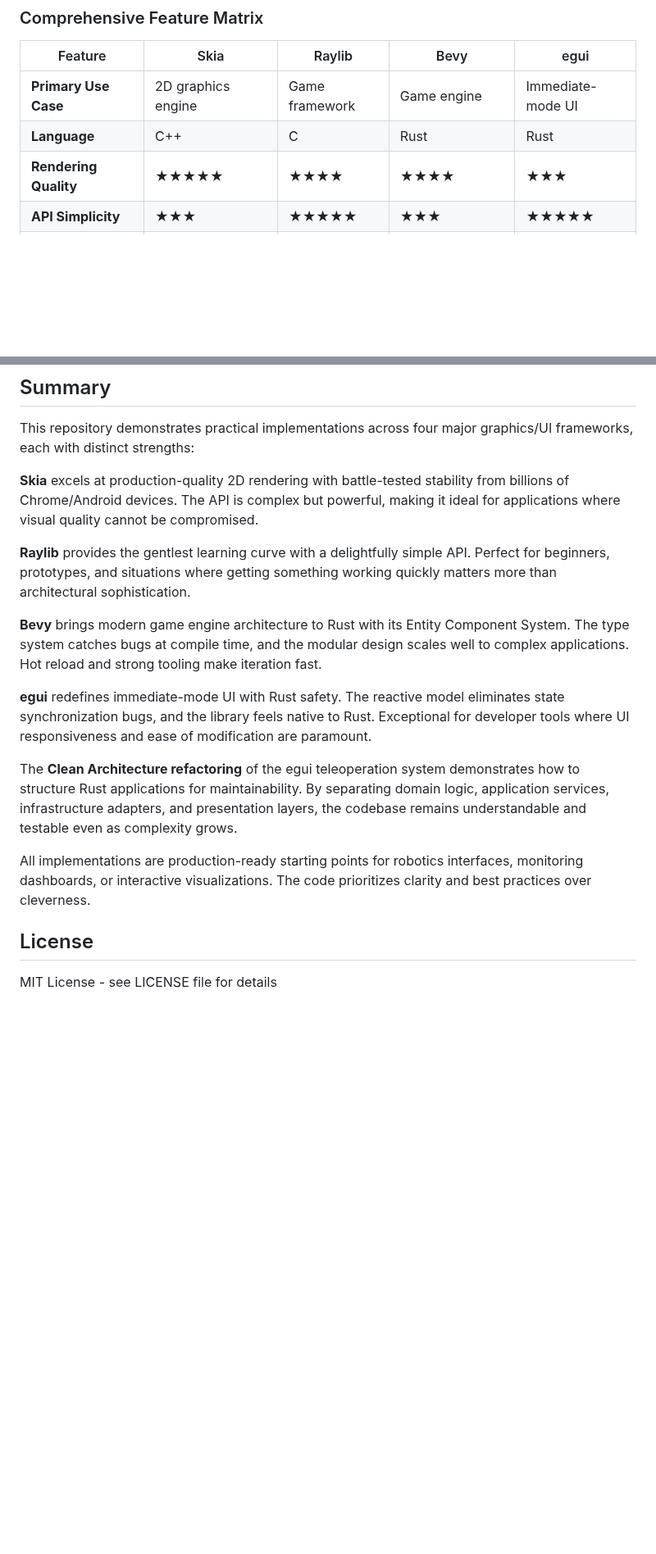
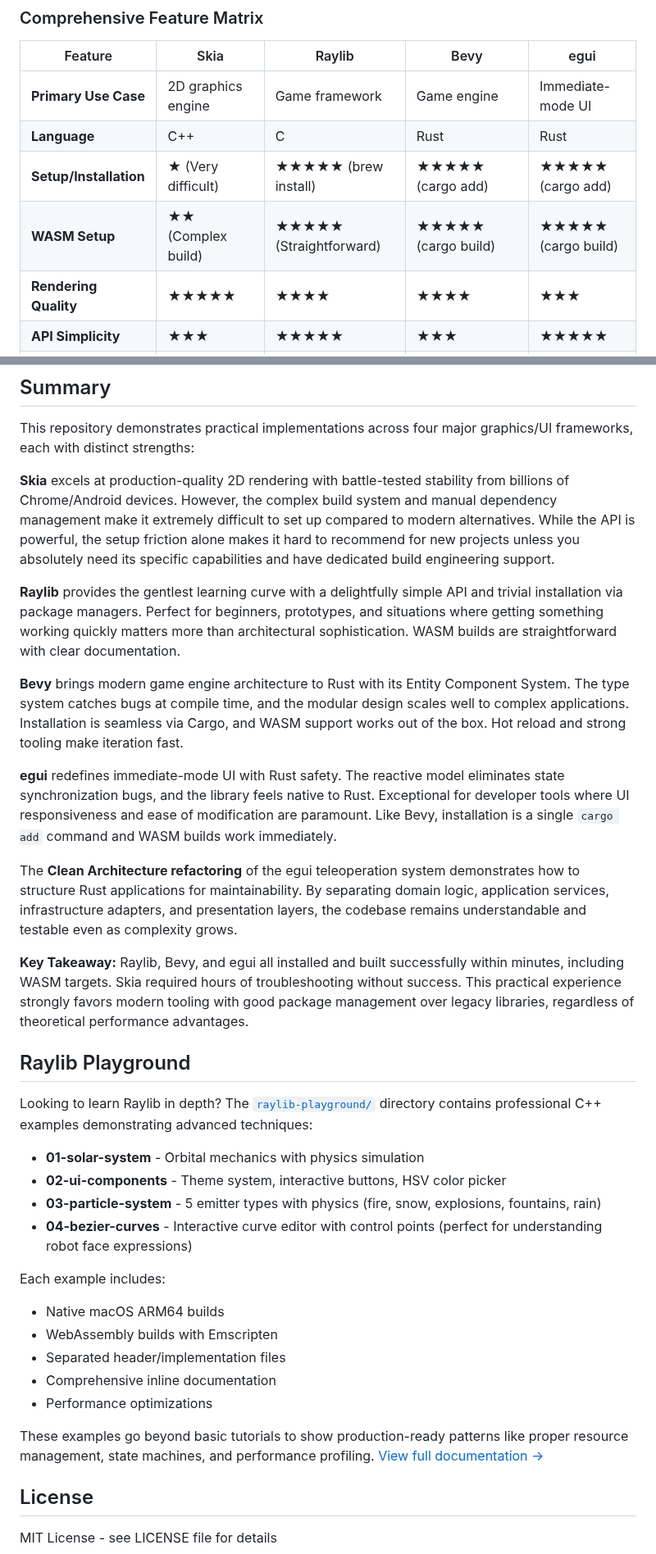
Before and after one commit to Youngermaster/Simple-Robot-Face-Rendering, a Markdown page: README.md, 2 parts joined by grey strips. Shown at 82% size. Rendered like a GitHub page; blank space fills up the shorter version.

Commit message:
docs: Revise README to enhance Skia comparison and add Raylib Playground section

```diff
--- a/README.md
+++ b/README.md
@@ -242,6 +233,8 @@ See `docs/comparison.md` for detailed performance metrics including:
 |---------|------|--------|------|------|
 | **Primary Use Case** | 2D graphics engine | Game framework | Game engine | Immediate-mode UI |
 | **Language** | C++ | C | Rust | Rust |
+| **Setup/Installation** | ★ (Very difficult) | ★★★★★ (brew install) | ★★★★★ (cargo add) | ★★★★★ (cargo add) |
+| **WASM Setup** | ★★ (Complex build) | ★★★★★ (Straightforward) | ★★★★★ (cargo build) | ★★★★★ (cargo build) |
 | **Rendering Quality** | ★★★★★ | ★★★★ | ★★★★ | ★★★ |
 | **API Simplicity** | ★★★ | ★★★★★ | ★★★ | ★★★★★ |
 | **Performance** | ★★★★★ | ★★★★ | ★★★★★ | ★★★★ |
@@ -303,17 +296,35 @@ See `docs/comparison.md` for detailed performance metrics including:
 
 This repository demonstrates practical implementations across four major graphics/UI frameworks, each with distinct strengths:
 
-**Skia** excels at production-quality 2D rendering with battle-tested stability from billions of Chrome/Android devices. The API is complex but powerful, making it ideal for applications where visual quality cannot be compromised.
+**Skia** excels at production-quality 2D rendering with battle-tested stability from billions of Chrome/Android devices. However, the complex build system and manual dependency management make it extremely difficult to set up compared to modern alternatives. While the API is powerful, the setup friction alone makes it hard to recommend for new projects unless you absolutely need its specific capabilities and have dedicated build engineering support.
 
-**Raylib** provides the gentlest learning curve with a delightfully simple API. Perfect for beginners, prototypes, and situations where getting something working quickly matters more than architectural sophistication.
+**Raylib** provides the gentlest learning curve with a delightfully simple API and trivial installation via package managers. Perfect for beginners, prototypes, and situations where getting something working quickly matters more than architectural sophistication. WASM builds are straightforward with clear documentation.
 
-**Bevy** brings modern game engine architecture to Rust with its Entity Component System. The type system catches bugs at compile time, and the modular design scales well to complex applications. Hot reload and strong tooling make iteration fast.
+**Bevy** brings modern game engine architecture to Rust with its Entity Component System. The type system catches bugs at compile time, and the modular design scales well to complex applications. Installation is seamless via Cargo, and WASM support works out of the box. Hot reload and strong tooling make iteration fast.
 
-**egui** redefines immediate-mode UI with Rust safety. The reactive model eliminates state synchronization bugs, and the library feels native to Rust. Exceptional for developer tools where UI responsiveness and ease of modification are paramount.
+**egui** redefines immediate-mode UI with Rust safety. The reactive model eliminates state synchronization bugs, and the library feels native to Rust. Exceptional for developer tools where UI responsiveness and ease of modification are paramount. Like Bevy, installation is a single `cargo add` command and WASM builds work immediately.
 
 The **Clean Architecture refactoring** of the egui teleoperation system demonstrates how to structure Rust applications for maintainability. By separating domain logic, application services, infrastructure adapters, and presentation layers, the codebase remains understandable and testable even as complexity grows.
 
-All implementations are production-ready starting points for robotics interfaces, monitoring dashboards, or interactive visualizations. The code prioritizes clarity and best practices over cleverness.
+**Key Takeaway:** Raylib, Bevy, and egui all installed and built successfully within minutes, including WASM targets. Skia required hours of troubleshooting without success. This practical experience strongly favors modern tooling with good package management over legacy libraries, regardless of theoretical performance advantages.
+
+## Raylib Playground
+
+Looking to learn Raylib in depth? The [`raylib-playground/`](./raylib-playground) directory contains professional C++ examples demonstrating advanced techniques:
+
+- **01-solar-system** - Orbital mechanics with physics simulation
+- **02-ui-components** - Theme system, interactive buttons, HSV color picker
+- **03-particle-system** - 5 emitter types with physics (fire, snow, explosions, fountains, rain)
+- **04-bezier-curves** - Interactive curve editor with control points (perfect for understanding robot face expressions)
+
+Each example includes:
+- Native macOS ARM64 builds
+- WebAssembly builds with Emscripten
+- Separated header/implementation files
+- Comprehensive inline documentation
+- Performance optimizations
+
+These examples go beyond basic tutorials to show production-ready patterns like proper resource management, state machines, and performance profiling. [View full documentation →](./raylib-playground/README.md)
 
 ## License
 
```
Also changed, not shown: other parts of README.md (+2 -11 lines).
